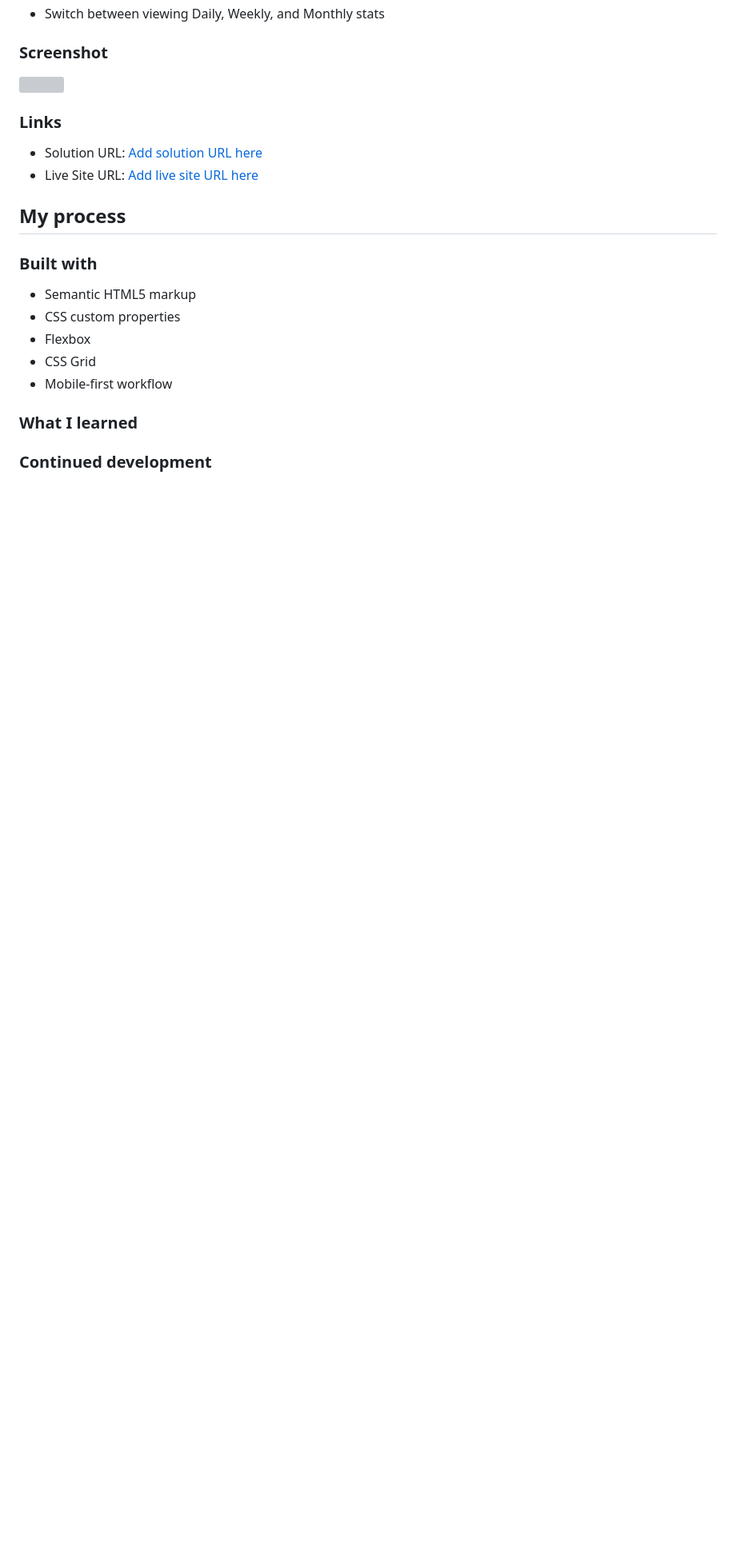
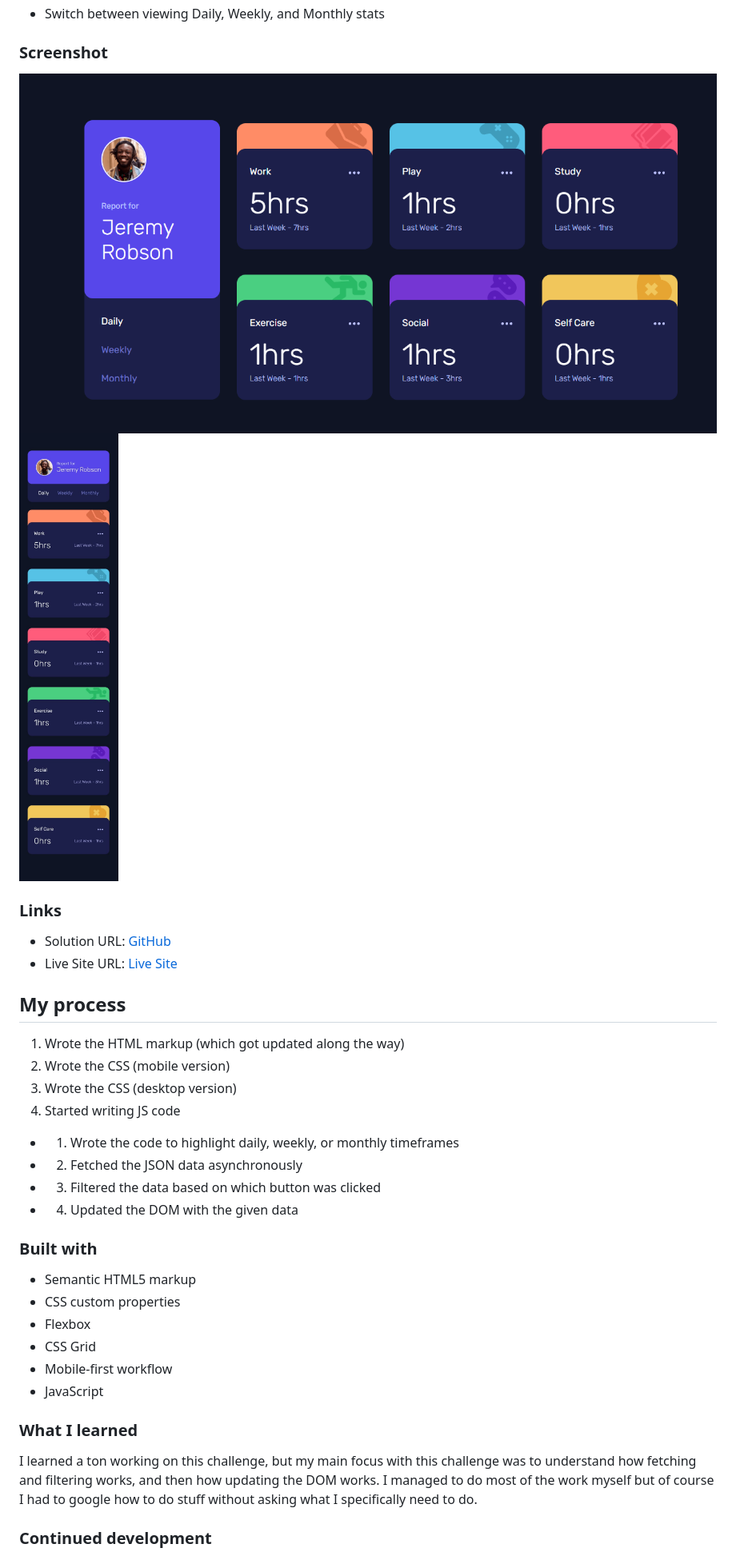
Before and after one commit to DrakeHermit/time-tracking-dashboard, a Markdown page: README.md, the part around the change printed below. Shown: that part at 80% size. Drawn GitHub-style; pictures changed too: images/desktop-version.png (added), images/mobile-version.jpg (added); blank space fills up the shorter version; grey boxes are pictures that could not be loaded.

Commit message:
Finished the README file

```diff
--- a/README.md
+++ b/README.md
@@ -26,14 +26,24 @@ Users should be able to:
 
 ### Screenshot
 
-![](./screenshot.jpg)
+![](./images/desktop-version.png)
+![](./images/mobile-version.jpg)
 
 ### Links
 
-- Solution URL: [Add solution URL here](https://your-solution-url.com)
-- Live Site URL: [Add live site URL here](https://your-live-site-url.com)
+- Solution URL: [GitHub](https://github.com/DrakeHermit/time-tracking-dashboard)
+- Live Site URL: [Live Site](https://drakehermit-time-tracking.netlify.app/)
 
 ## My process
+
+1. Wrote the HTML markup (which got updated along the way)
+2. Wrote the CSS (mobile version)
+3. Wrote the CSS (desktop version)
+4. Started writing JS code
+  - 1. Wrote the code to highlight daily, weekly, or monthly timeframes
+  - 2. Fetched the JSON data asynchronously
+  - 3. Filtered the data based on which button was clicked
+  - 4. Updated the DOM with the given data
 
 ### Built with
 
@@ -42,10 +52,11 @@ Users should be able to:
 - Flexbox
 - CSS Grid
 - Mobile-first workflow
+- JavaScript
 
 ### What I learned
 
-
+I learned a ton working on this challenge, but my main focus with this challenge was to understand how fetching and filtering works, and then how updating the DOM works. I managed to do most of the work myself but of course I had to google how to do stuff without asking what I specifically need to do.
 
 ### Continued development
 
```
Also changed, not shown: other parts of README.md (+1 -1 lines).
